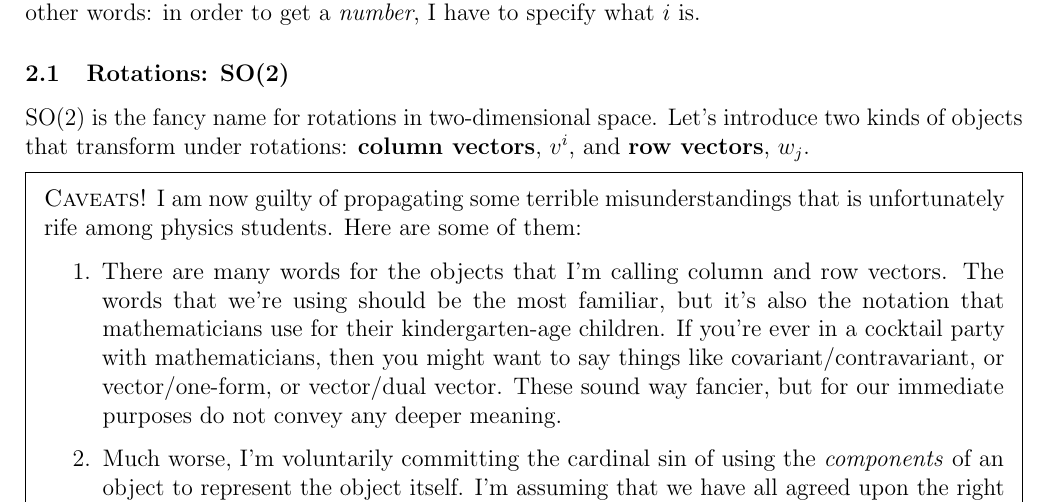
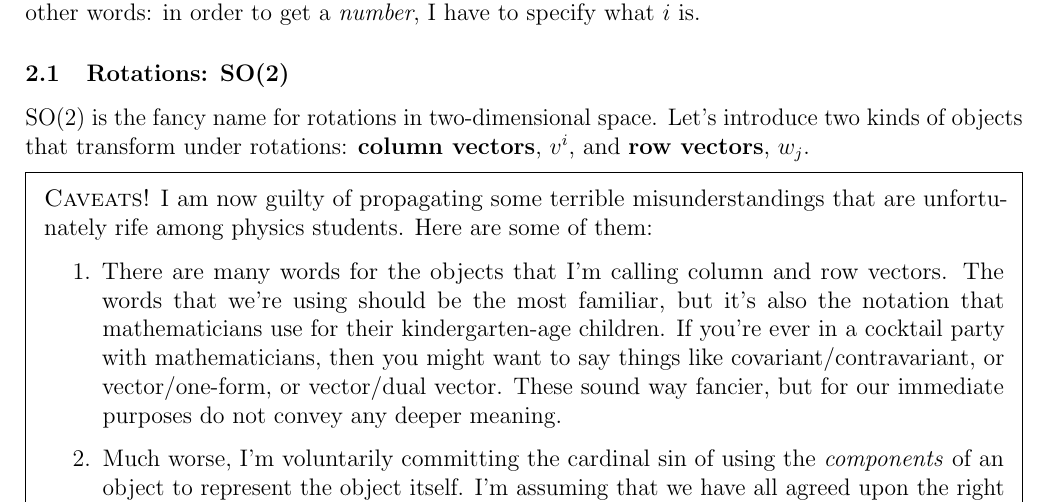
Before and after one commit to Tanedo/Physics165-2018, a LaTeX problem sheet (Homework/P165_2018_2b.tex): part of page 2 of 9, cut so that both start at the same text. Compiled offline with pdfLaTeX.

Commit message:
Sign of sine in (12), fixed dubious grammar.

```diff
--- a/Homework/P165_2018_2b.tex
+++ b/Homework/P165_2018_2b.tex
@@ -161,7 +161,7 @@ The ``index-ology'' that we're proposing has a high-brow name: the representatio
 SO(2) is the fancy name for rotations in two-dimensional space. Let's introduce two kinds of objects that transform under rotations: \textbf{column vectors}, $v^i$, and \textbf{row vectors}, $w_j$.% You could also call these $\vec{v}$ and $\vec{w}^T$.
 
 \begin{framed}
-\textsc{Caveats!} I am now guilty of propagating some terrible misunderstandings that is unfortunately rife among physics students. Here are some of them:
+\textsc{Caveats!} I am now guilty of propagating some terrible misunderstandings that are unfortunately rife among physics students. Here are some of them:
 \begin{enumerate}
 	\item There are many words for the objects that I'm calling column and row vectors. The words that we're using should be the most familiar, but it's also the notation that mathematicians use for their kindergarten-age children. If you're ever in a cocktail party with mathematicians, then you might want to say things like covariant/contravariant, or vector/one-form, or vector/dual vector. These sound way fancier, but for our immediate purposes do not convey any deeper meaning.
 	\item Much worse, I'm voluntarily committing the cardinal sin of using the \emph{components} of an object to represent the object itself. I'm assuming that we have all agreed upon the right basis $\vec{e}_{(1)}$ and $\vec{e}_{(2)}$, so that writing $v^i$ can mean either vector $$\vec{v} = v^1 \vec{e}_{(1)} + v^2 \vec{e}_{(2)},$$ or the $i^\text{th}$ component of that vector, that is $v^1$ for $i=1$ or $v^2$ for $i=2$. The basis vectors are abstract objects and don't have to represent anything; but they could be, for example, any of the following:
```
Also changed, not shown: Homework/P165_2018_2b.pdf.
